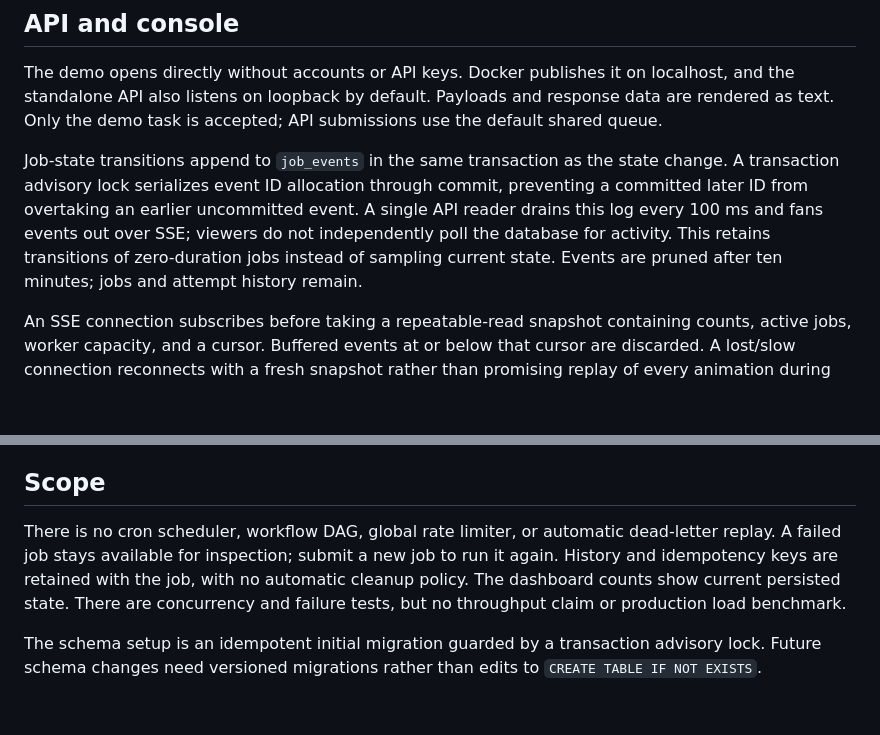
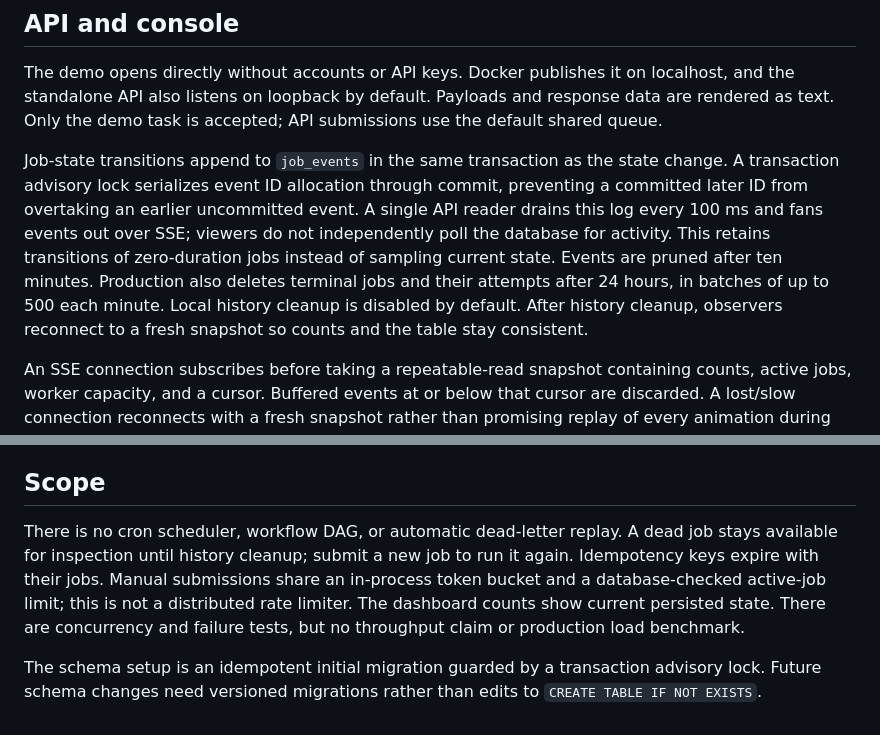
Before and after one commit to Parkryan0128/distributed-job-runner, a Markdown page: docs/design.md, 2 parts joined by grey strips. Drawn GitHub-style; blank space fills up the shorter version.

```diff
--- a/docs/design.md
+++ b/docs/design.md
@@ -14,7 +14,7 @@ Canceling a running job immediately fences its result. The handler receives canc
 
 The demo opens directly without accounts or API keys. Docker publishes it on localhost, and the standalone API also listens on loopback by default. Payloads and response data are rendered as text. Only the demo task is accepted; API submissions use the default shared queue.
 
-Job-state transitions append to `job_events` in the same transaction as the state change. A transaction advisory lock serializes event ID allocation through commit, preventing a committed later ID from overtaking an earlier uncommitted event. A single API reader drains this log every 100 ms and fans events out over SSE; viewers do not independently poll the database for activity. This retains transitions of zero-duration jobs instead of sampling current state. Events are pruned after ten minutes; jobs and attempt history remain.
+Job-state transitions append to `job_events` in the same transaction as the state change. A transaction advisory lock serializes event ID allocation through commit, preventing a committed later ID from overtaking an earlier uncommitted event. A single API reader drains this log every 100 ms and fans events out over SSE; viewers do not independently poll the database for activity. This retains transitions of zero-duration jobs instead of sampling current state. Events are pruned after ten minutes. Production also deletes terminal jobs and their attempts after 24 hours, in batches of up to 500 each minute. Local history cleanup is disabled by default. After history cleanup, observers reconnect to a fresh snapshot so counts and the table stay consistent.
 
 An SSE connection subscribes before taking a repeatable-read snapshot containing counts, active jobs, worker capacity, and a cursor. Buffered events at or below that cursor are discarded. A lost/slow connection reconnects with a fresh snapshot rather than promising replay of every animation during the disconnection. Subscriber queues and write deadlines are bounded. The SSE handler bypasses the normal five-second request deadline, and updates its own write deadline for each message.
 
@@ -24,6 +24,6 @@ Cursor pagination uses the insertion sequence so new jobs do not shift an older
 
 ## Scope
 
-There is no cron scheduler, workflow DAG, global rate limiter, or automatic dead-letter replay. A failed job stays available for inspection; submit a new job to run it again. History and idempotency keys are retained with the job, with no automatic cleanup policy. The dashboard counts show current persisted state. There are concurrency and failure tests, but no throughput claim or production load benchmark.
+There is no cron scheduler, workflow DAG, or automatic dead-letter replay. A dead job stays available for inspection until history cleanup; submit a new job to run it again. Idempotency keys expire with their jobs. Manual submissions share an in-process token bucket and a database-checked active-job limit; this is not a distributed rate limiter. The dashboard counts show current persisted state. There are concurrency and failure tests, but no throughput claim or production load benchmark.
 
 The schema setup is an idempotent initial migration guarded by a transaction advisory lock. Future schema changes need versioned migrations rather than edits to `CREATE TABLE IF NOT EXISTS`.
```
Also changed, not shown: README.md (+82 -60 lines), docs/development.md (added, +75 -0 lines).
